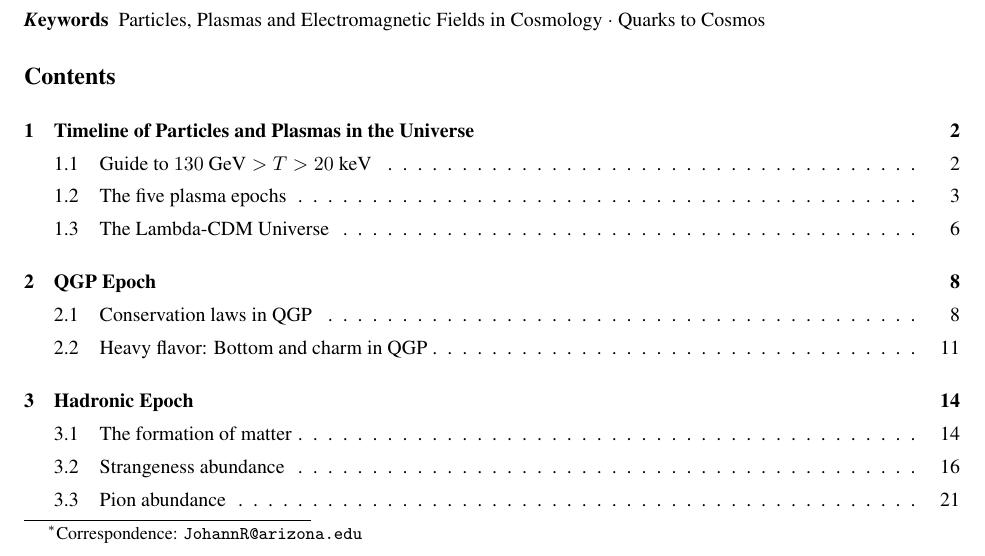
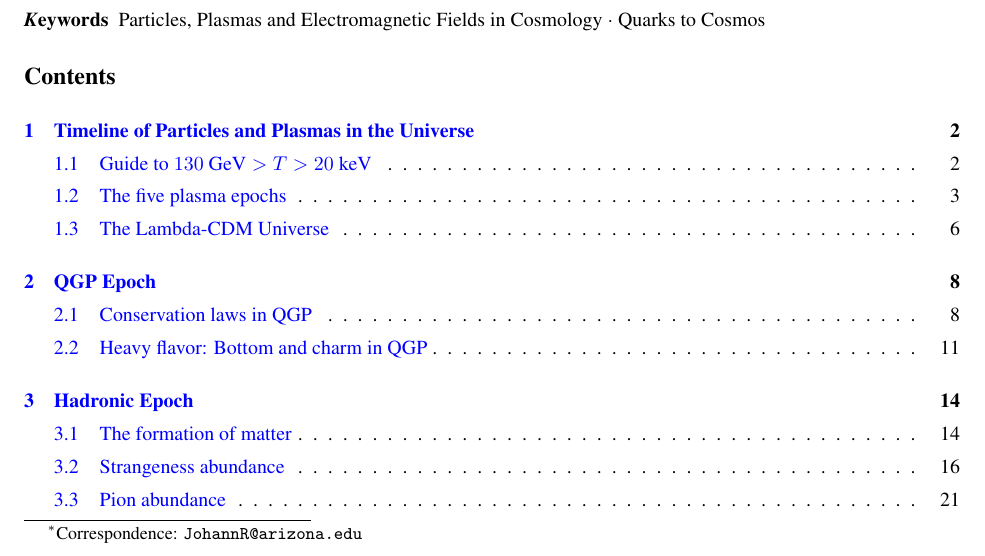
Before and after one commit to ajsteinmetz/a-short-survey, a LaTeX paper (a-short-survey-arxiv.tex): part of page 1 of 46, cut so that both start at the same text. Compiled offline with pdfLaTeX.

Commit message:
last comit

```diff
--- a/a-short-survey-arxiv.tex
+++ b/a-short-survey-arxiv.tex
@@ -5,7 +5,7 @@
 
 % Style Packages
 \usepackage{arxiv}
-\usepackage[colorlinks=true,linkcolor=black,citecolor=cyan]{hyperref}
+\usepackage[colorlinks=true,linkcolor=blue,citecolor=cyan]{hyperref}
 \usepackage[numbers]{natbib}
 \usepackage{graphicx}
 \usepackage{amsmath}
```
